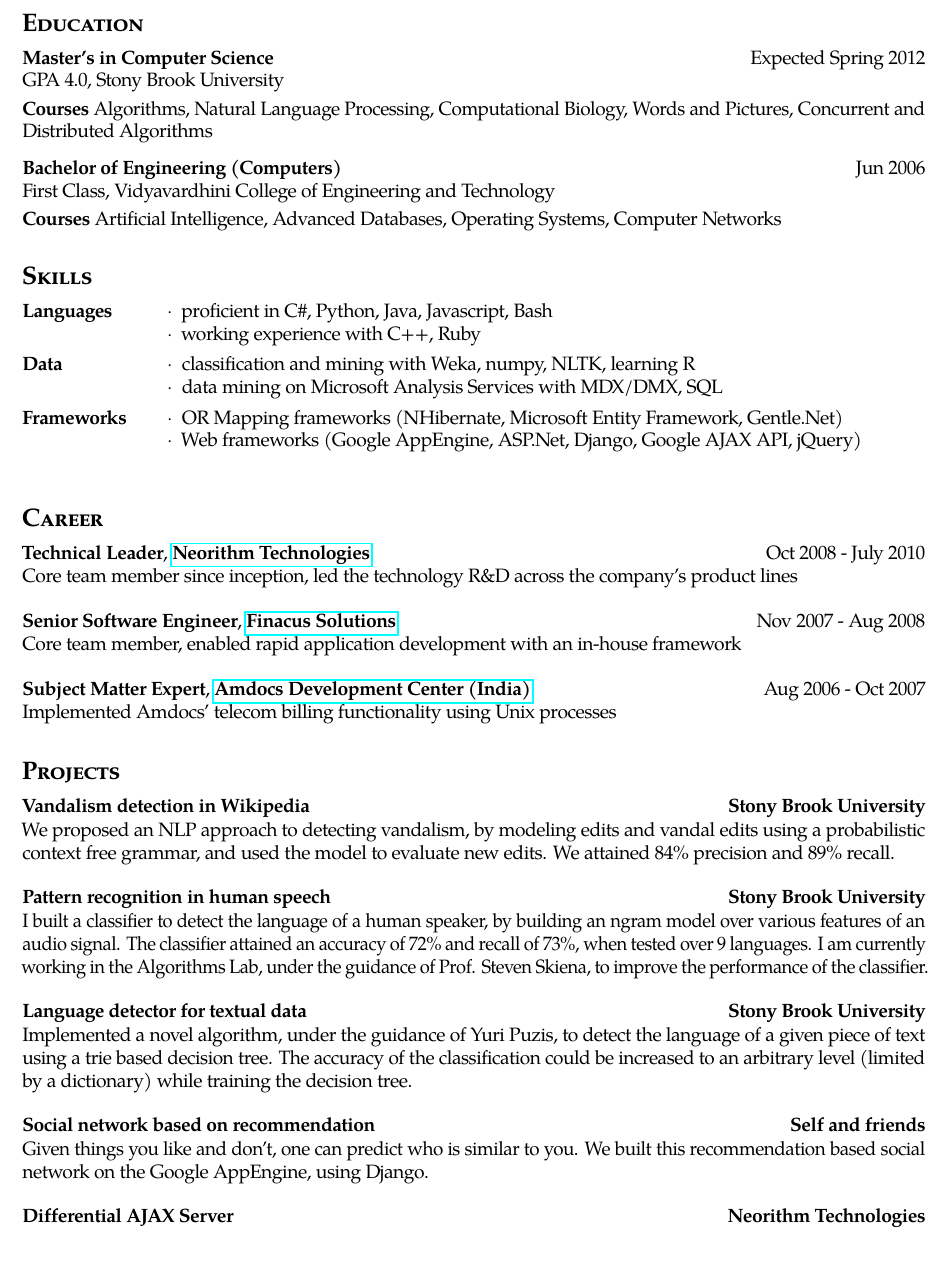
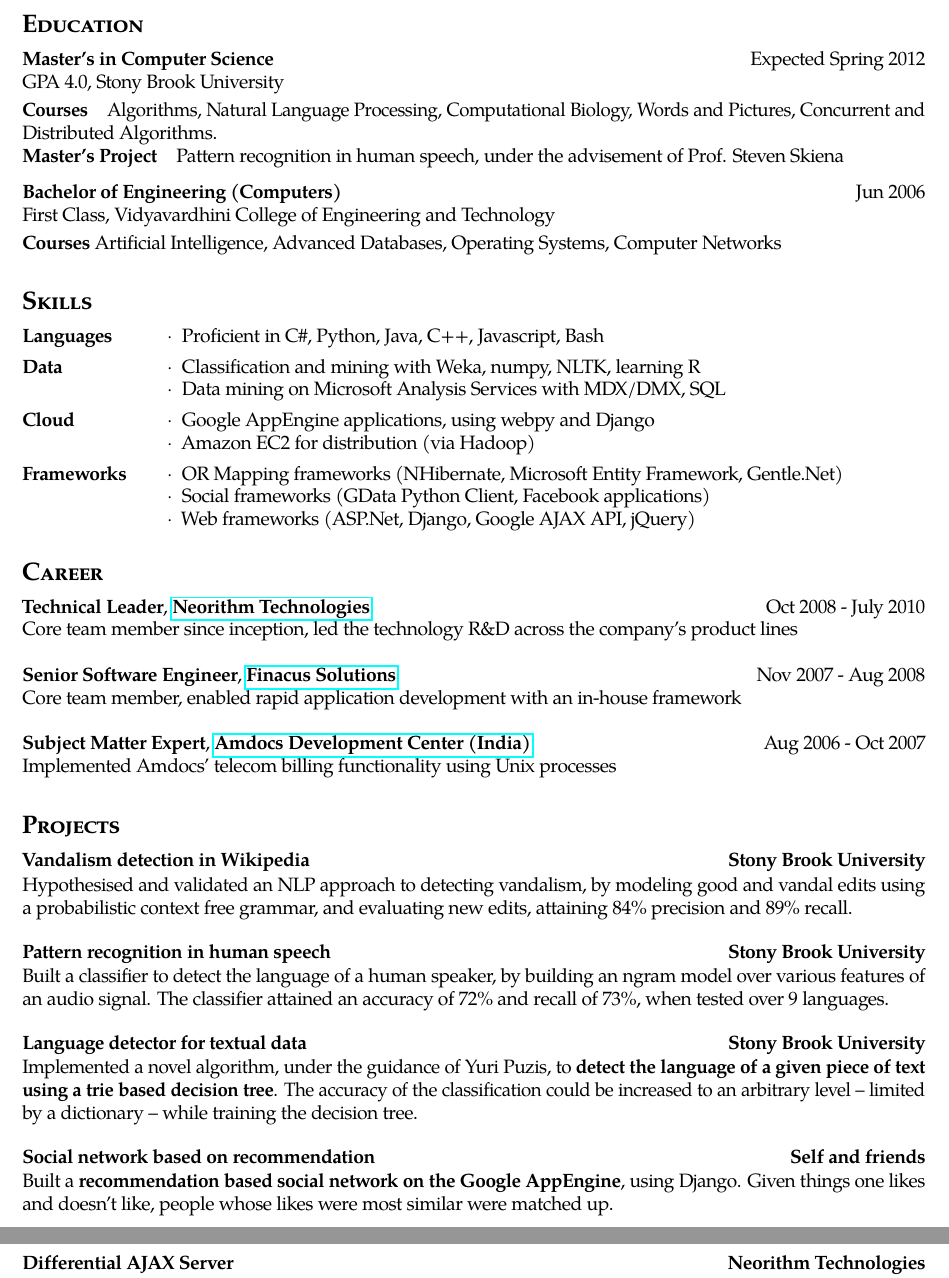
Before and after one commit to sandesh247/sandesh247.com, a LaTeX CV (resume/sandeshs_resume_detailed.tex): part of page 1 of 2 before the commit and two parts of pages 1 and 2 of 2 after it, the two joined at a grey line, cut so that both start at the same text. Compiled offline with pdfLaTeX.

Commit message:
updated resume

```diff
--- a/resume/sandeshs_resume_detailed.tex
+++ b/resume/sandeshs_resume_detailed.tex
@@ -128,7 +128,8 @@
 	{Master's in Computer Science}
 	{Expected Spring 2012}
 	{GPA 4.0, Stony Brook University}
-\\ \noindent \textbf{Courses} Algorithms, Natural Language Processing, Computational Biology, Words and Pictures, Concurrent and Distributed Algorithms
+\\ \noindent \textbf{Courses}\quad Algorithms, Natural Language Processing, Computational Biology, Words and Pictures, Concurrent and Distributed Algorithms.
+\\ \noindent \textbf{Master's Project}\quad Pattern recognition in human speech, under the advisement of Prof. Steven Skiena
 \\
 \vspace{-5pt}
 
@@ -142,20 +143,26 @@
 \begin{resumedescription}
 \item [Languages]
 \begin{itemize*}
-  \item proficient in C\#, Python, Java, Javascript, Bash
-  \item working experience with C++, Ruby
+  \item Proficient in C\#, Python, Java, C++, Javascript, Bash
 \end{itemize*}
 
 \item [Data]
 \begin{itemize*}
-  \item classification and mining with Weka, numpy, NLTK, learning R
-  \item data mining on Microsoft Analysis Services with MDX/DMX, SQL
+  \item Classification and mining with Weka, numpy, NLTK, learning R
+  \item Data mining on Microsoft Analysis Services with MDX/DMX, SQL
+\end{itemize*}
+
+\item [Cloud]
+\begin{itemize*}
+  \item Google AppEngine applications, using webpy and Django
+  \item Amazon EC2 for distribution (via Hadoop)
 \end{itemize*}
 
 \item [Frameworks]
 \begin{itemize*}
   \item OR Mapping frameworks (NHibernate, Microsoft Entity Framework, Gentle.Net)
-  \item Web frameworks (Google AppEngine, ASP.Net, Django, Google AJAX API, jQuery)
+  \item Social frameworks (GData Python Client, Facebook applications)
+  \item Web frameworks (ASP.Net, Django, Google AJAX API, jQuery)
 \end{itemize*}
 
 \end{resumedescription}
@@ -175,6 +182,7 @@
 %%     %\item was the college web-master, maintained the website and on-line registrations for various events
 %% \end{itemize*}
 
+\vspace{-15pt}
 \resumedescheader{Career}
 
 \vspace{-12pt}
@@ -219,33 +227,31 @@
 \projexp{Vandalism detection in
   Wikipedia}{Stony Brook University}
 
-\noindent We proposed an NLP approach to detecting vandalism, by modeling
-edits and vandal edits using a probabilistic context free grammar, and
-used the model to evaluate new edits. We attained 84\% precision and
-89\% recall.
+\noindent Hypothesised and validated an NLP approach to detecting
+vandalism, by modeling good and vandal edits using a probabilistic
+context free grammar, and evaluating new edits, attaining 84\%
+precision and 89\% recall.
 
 \projexp{Pattern recognition in human speech}{Stony Brook University}
 
-\noindent I built a classifier to detect the language of a human
-speaker, by building an ngram model over various features of an
-audio signal. The classifier attained an accuracy of 72\% and recall
-of 73\%, when tested over 9 languages. I am currently working in the
-Algorithms Lab, under the guidance of Prof. Steven Skiena, to improve
-the performance of the classifier.
+\noindent Built a classifier to detect the language of a human
+speaker, by building an ngram model over various features of an audio
+signal. The classifier attained an accuracy of 72\% and recall of
+73\%, when tested over 9 languages.
 
 \projexp{Language detector for textual data}{Stony Brook University}
 
 \noindent Implemented a novel algorithm, under the guidance of Yuri
-Puzis, to detect the language of a given piece of text using a trie
-based decision tree. The accuracy of the classification could be
-increased to an arbitrary level (limited by a dictionary) while
+Puzis, to \textbf{detect the language of a given piece of text using a
+  trie based decision tree}. The accuracy of the classification could
+be increased to an arbitrary level -- limited by a dictionary -- while
 training the decision tree.
 
 \projexp{Social network based on recommendation}{Self and friends}
 
-\noindent Given things you like and don't, one can predict who is
-similar to you. We built this recommendation based social network on
-the Google AppEngine, using Django.
+\noindent Built a \textbf{recommendation based social network on the
+  Google AppEngine}, using Django. Given things one likes and doesn't
+like, people whose likes were most similar were matched up.
 
 \projexp{Differential AJAX Server}{Neorithm Technologies}
 
```
Also changed, not shown: resume/sandeshs_resume_detailed.pdf, resume/sandeshs_resume_detailed.tex (65 more changed lines).
